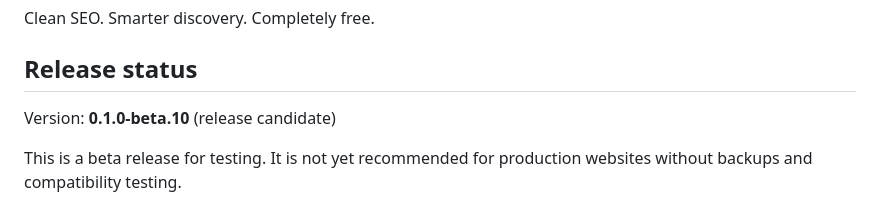
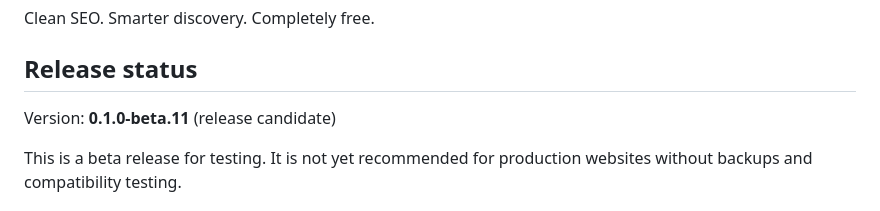
Before and after one commit to QvarcY/wordpress-seo-tidy, a Markdown page: README.md, the part around the change. Rendered like a GitHub page.

Commit message:
chore: prepare beta.11 Wall of Fame release

```diff
--- a/README.md
+++ b/README.md
@@ -8,7 +8,7 @@ Clean SEO. Smarter discovery. Completely free.
 
 ## Release status
 
-Version: **0.1.0-beta.10** (release candidate)
+Version: **0.1.0-beta.11** (release candidate)
 
 This is a beta release for testing. It is not yet recommended
 for production websites without backups and compatibility testing.
```
